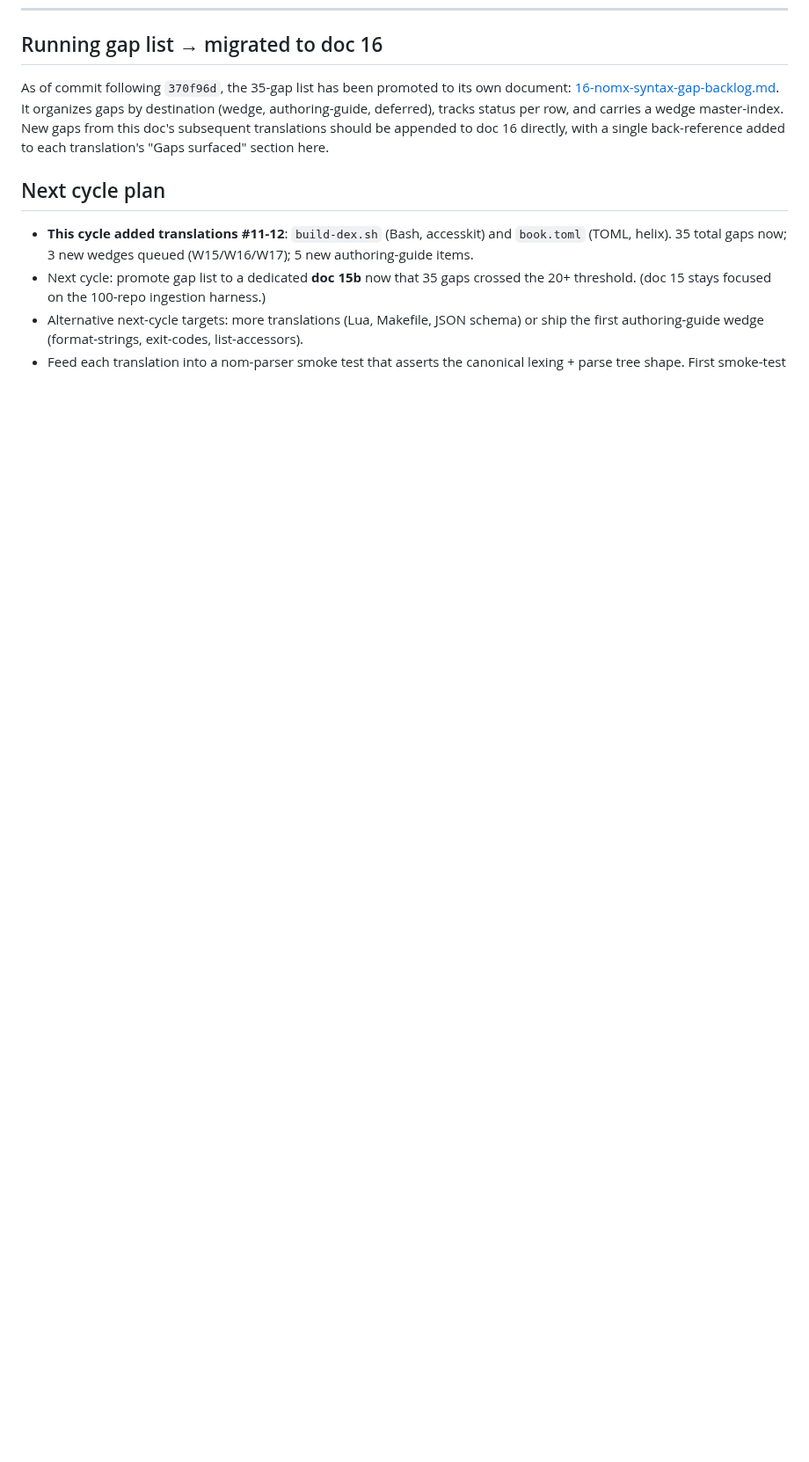
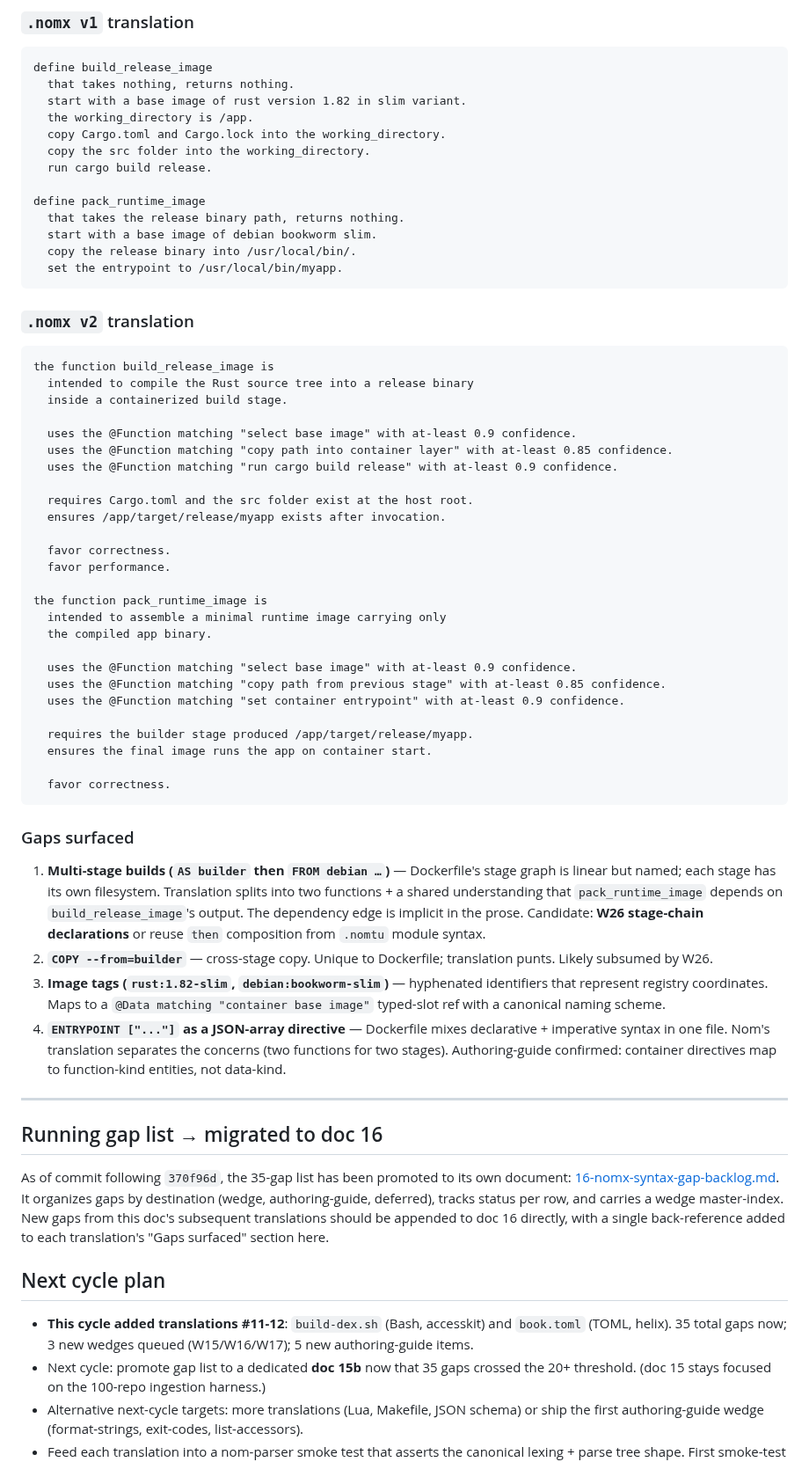
Before and after one commit to llgtrn/Nom, a Markdown page: research/language-analysis/14-nom-translation-examples.md, the part around one of its changes. Shown at 88% size. Rendered like a GitHub page; blank space fills up the shorter version.

````diff
--- a/research/language-analysis/14-nom-translation-examples.md
+++ b/research/language-analysis/14-nom-translation-examples.md
@@ -921,3 +996,61 @@ the data Post is
+### `.nomx v1` translation
+
+```nomx
+define build_release_image
+  that takes nothing, returns nothing.
+  start with a base image of rust version 1.82 in slim variant.
+  the working_directory is /app.
+  copy Cargo.toml and Cargo.lock into the working_directory.
+  copy the src folder into the working_directory.
+  run cargo build release.
+
+define pack_runtime_image
+  that takes the release binary path, returns nothing.
+  start with a base image of debian bookworm slim.
+  copy the release binary into /usr/local/bin/.
+  set the entrypoint to /usr/local/bin/myapp.
+```
+
+### `.nomx v2` translation
+
+```nomx
+the function build_release_image is
+  intended to compile the Rust source tree into a release binary
+  inside a containerized build stage.
+
+  uses the @Function matching "select base image" with at-least 0.9 confidence.
+  uses the @Function matching "copy path into container layer" with at-least 0.85 confidence.
+  uses the @Function matching "run cargo build release" with at-least 0.9 confidence.
+
+  requires Cargo.toml and the src folder exist at the host root.
+  ensures /app/target/release/myapp exists after invocation.
+
+  favor correctness.
+  favor performance.
+
+the function pack_runtime_image is
+  intended to assemble a minimal runtime image carrying only
+  the compiled app binary.
+
+  uses the @Function matching "select base image" with at-least 0.9 confidence.
+  uses the @Function matching "copy path from previous stage" with at-least 0.85 confidence.
+  uses the @Function matching "set container entrypoint" with at-least 0.9 confidence.
+
+  requires the builder stage produced /app/target/release/myapp.
+  ensures the final image runs the app on container start.
+
+  favor correctness.
+```
+
+### Gaps surfaced
+
+1. **Multi-stage builds (`AS builder` then `FROM debian …`)** — Dockerfile's stage graph is linear but named; each stage has its own filesystem. Translation splits into two functions + a shared understanding that `pack_runtime_image` depends on `build_release_image`'s output. The dependency edge is implicit in the prose. Candidate: **W26 stage-chain declarations** or reuse `then` composition from `.nomtu` module syntax.
+2. **`COPY --from=builder`** — cross-stage copy. Unique to Dockerfile; translation punts. Likely subsumed by W26.
+3. **Image tags (`rust:1.82-slim`, `debian:bookworm-slim`)** — hyphenated identifiers that represent registry coordinates. Maps to a `@Data matching "container base image"` typed-slot ref with a canonical naming scheme.
+4. **`ENTRYPOINT ["..."]` as a JSON-array directive** — Dockerfile mixes declarative + imperative syntax in one file. Nom's translation separates the concerns (two functions for two stages). Authoring-guide confirmed: container directives map to function-kind entities, not data-kind.
+
+---
+
 ## Running gap list → migrated to doc 16
 
 As of commit following `370f96d`, the 35-gap list has been promoted to its
````
Also changed, not shown: other parts of research/language-analysis/14-nom-translation-examples.md (+75 -0 lines), research/language-analysis/16-nomx-syntax-gap-backlog.md (+7 -4 lines).
